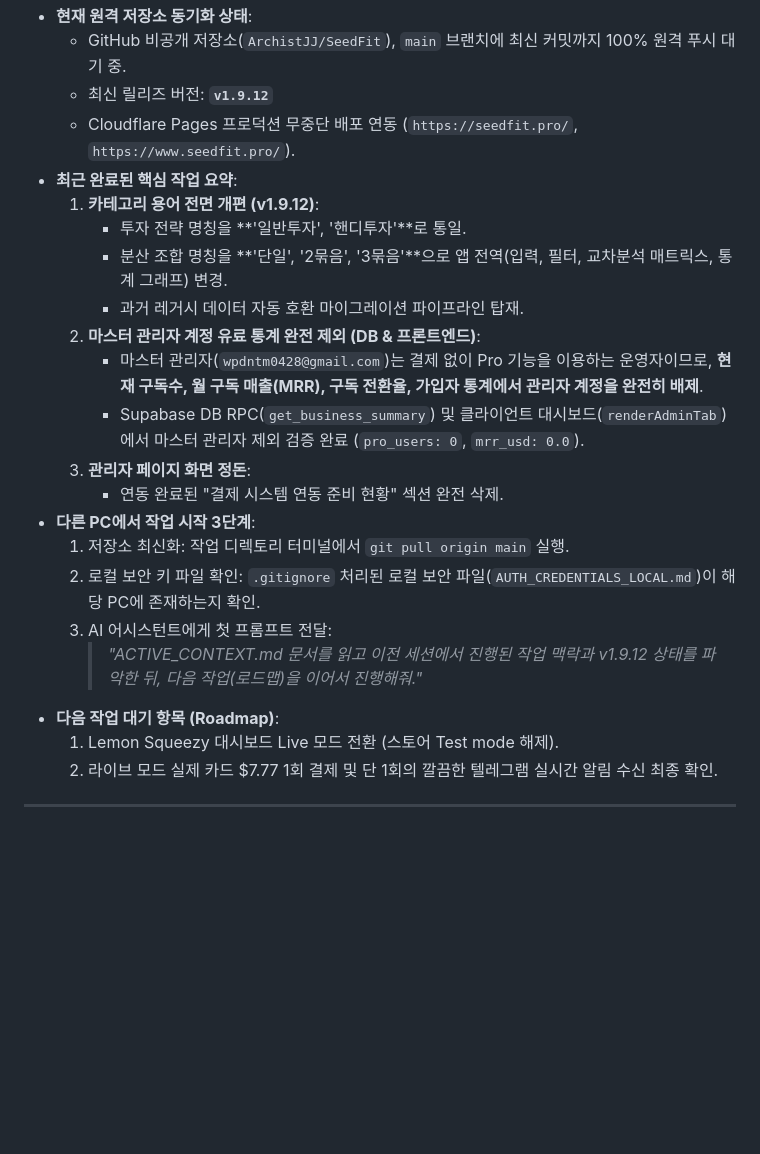
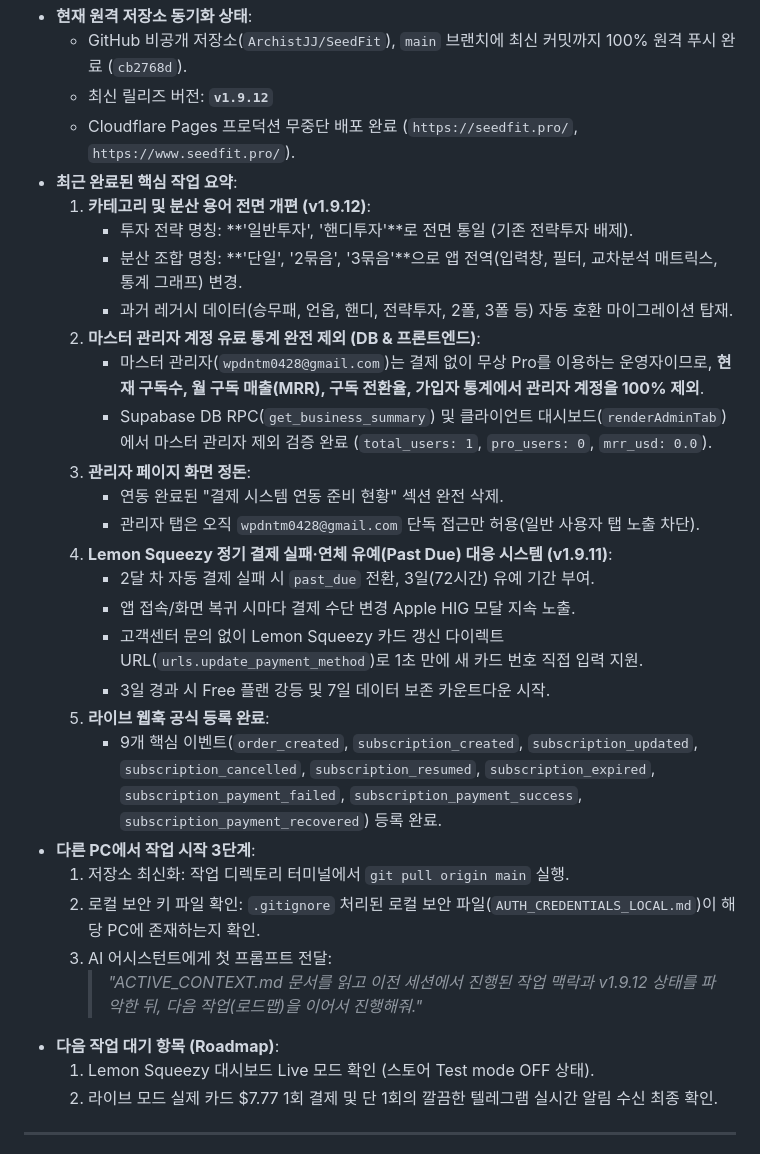
Before and after one commit to ArchistJJ/SeedFit, a Markdown page: ACTIVE_CONTEXT.md, the part around one of its changes. Drawn GitHub-style; blank space fills up the shorter version.

Commit message:
docs: finalize ACTIVE_CONTEXT.md for v1.9.12 handoff

```diff
--- a/ACTIVE_CONTEXT.md
+++ b/ACTIVE_CONTEXT.md
@@ -10,24 +10,32 @@
 - **현재 원격 저장소 동기화 상태**:
-  - GitHub 비공개 저장소(`ArchistJJ/SeedFit`), `main` 브랜치에 최신 커밋까지 100% 원격 푸시 대기 중.
+  - GitHub 비공개 저장소(`ArchistJJ/SeedFit`), `main` 브랜치에 최신 커밋까지 100% 원격 푸시 완료 (`cb2768d`).
   - 최신 릴리즈 버전: **`v1.9.12`**
-  - Cloudflare Pages 프로덕션 무중단 배포 연동 (`https://seedfit.pro/`, `https://www.seedfit.pro/`).
+  - Cloudflare Pages 프로덕션 무중단 배포 완료 (`https://seedfit.pro/`, `https://www.seedfit.pro/`).
 - **최근 완료된 핵심 작업 요약**:
-  1. **카테고리 용어 전면 개편 (v1.9.12)**:
-     - 투자 전략 명칭을 **'일반투자', '핸디투자'**로 통일.
-     - 분산 조합 명칭을 **'단일', '2묶음', '3묶음'**으로 앱 전역(입력, 필터, 교차분석 매트릭스, 통계 그래프) 변경.
-     - 과거 레거시 데이터 자동 호환 마이그레이션 파이프라인 탑재.
+  1. **카테고리 및 분산 용어 전면 개편 (v1.9.12)**:
+     - 투자 전략 명칭: **'일반투자', '핸디투자'**로 전면 통일 (기존 전략투자 배제).
+     - 분산 조합 명칭: **'단일', '2묶음', '3묶음'**으로 앱 전역(입력창, 필터, 교차분석 매트릭스, 통계 그래프) 변경.
+     - 과거 레거시 데이터(승무패, 언옵, 핸디, 전략투자, 2폴, 3폴 등) 자동 호환 마이그레이션 탑재.
   2. **마스터 관리자 계정 유료 통계 완전 제외 (DB & 프론트엔드)**:
-     - 마스터 관리자(`wpdntm0428@gmail.com`)는 결제 없이 Pro 기능을 이용하는 운영자이므로, **현재 구독수, 월 구독 매출(MRR), 구독 전환율, 가입자 통계에서 관리자 계정을 완전히 배제**.
-     - Supabase DB RPC(`get_business_summary`) 및 클라이언트 대시보드(`renderAdminTab`)에서 마스터 관리자 제외 검증 완료 (`pro_users: 0`, `mrr_usd: 0.0`).
+     - 마스터 관리자(`wpdntm0428@gmail.com`)는 결제 없이 무상 Pro를 이용하는 운영자이므로, **현재 구독수, 월 구독 매출(MRR), 구독 전환율, 가입자 통계에서 관리자 계정을 100% 제외**.
+     - Supabase DB RPC(`get_business_summary`) 및 클라이언트 대시보드(`renderAdminTab`)에서 마스터 관리자 제외 검증 완료 (`total_users: 1`, `pro_users: 0`, `mrr_usd: 0.0`).
   3. **관리자 페이지 화면 정돈**:
      - 연동 완료된 "결제 시스템 연동 준비 현황" 섹션 완전 삭제.
+     - 관리자 탭은 오직 `wpdntm0428@gmail.com` 단독 접근만 허용(일반 사용자 탭 노출 차단).
+  4. **Lemon Squeezy 정기 결제 실패·연체 유예(Past Due) 대응 시스템 (v1.9.11)**:
+     - 2달 차 자동 결제 실패 시 `past_due` 전환, 3일(72시간) 유예 기간 부여.
+     - 앱 접속/화면 복귀 시마다 결제 수단 변경 Apple HIG 모달 지속 노출.
+     - 고객센터 문의 없이 Lemon Squeezy 카드 갱신 다이렉트 URL(`urls.update_payment_method`)로 1초 만에 새 카드 번호 직접 입력 지원.
+     - 3일 경과 시 Free 플랜 강등 및 7일 데이터 보존 카운트다운 시작.
+  5. **라이브 웹훅 공식 등록 완료**:
+     - 9개 핵심 이벤트(`order_created`, `subscription_created`, `subscription_updated`, `subscription_cancelled`, `subscription_resumed`, `subscription_expired`, `subscription_payment_failed`, `subscription_payment_success`, `subscription_payment_recovered`) 등록 완료.
 - **다른 PC에서 작업 시작 3단계**:
   1. 저장소 최신화: 작업 디렉토리 터미널에서 `git pull origin main` 실행.
   2. 로컬 보안 키 파일 확인: `.gitignore` 처리된 로컬 보안 파일(`AUTH_CREDENTIALS_LOCAL.md`)이 해당 PC에 존재하는지 확인.
   3. AI 어시스턴트에게 첫 프롬프트 전달:
      > *"ACTIVE_CONTEXT.md 문서를 읽고 이전 세션에서 진행된 작업 맥락과 v1.9.12 상태를 파악한 뒤, 다음 작업(로드맵)을 이어서 진행해줘."*
 - **다음 작업 대기 항목 (Roadmap)**:
-  1. Lemon Squeezy 대시보드 Live 모드 전환 (스토어 Test mode 해제).
+  1. Lemon Squeezy 대시보드 Live 모드 확인 (스토어 Test mode OFF 상태).
   2. 라이브 모드 실제 카드 $7.77 1회 결제 및 단 1회의 깔끔한 텔레그램 실시간 알림 수신 최종 확인.
 
 ---
```
Also changed, not shown: other parts of ACTIVE_CONTEXT.md (+18 -3 lines).
